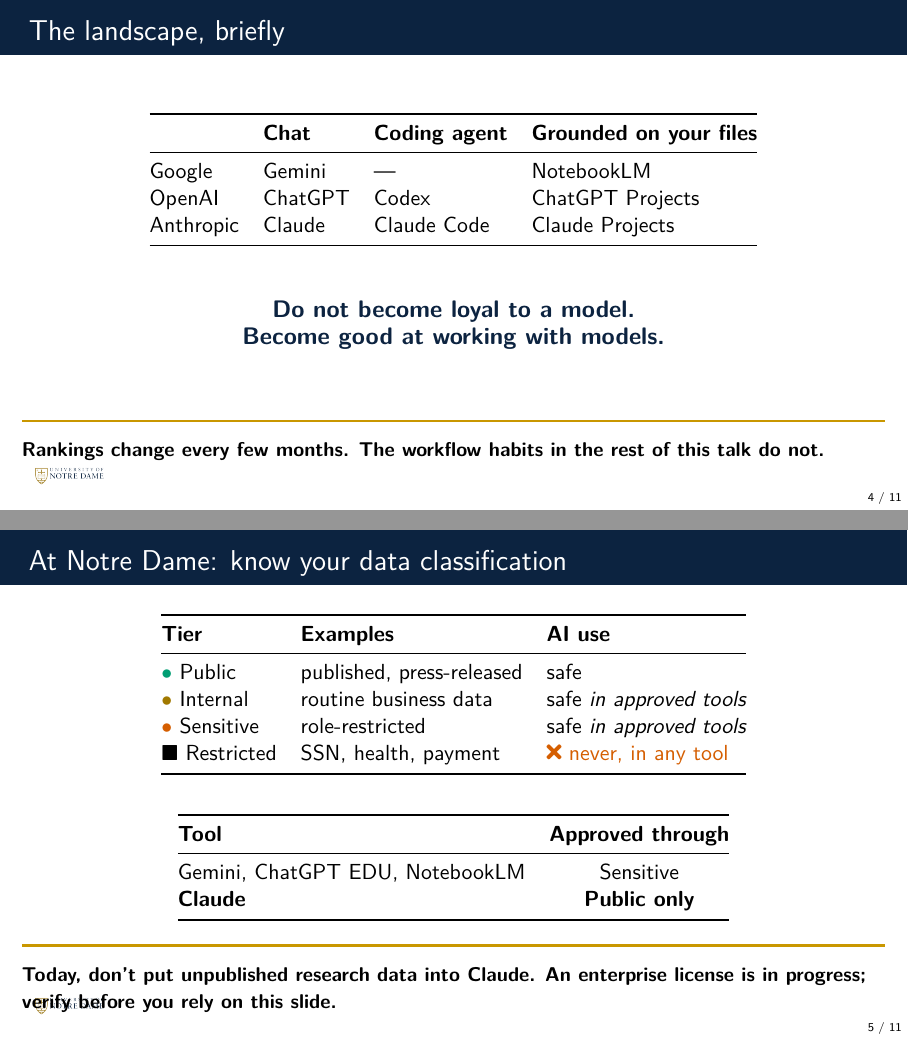
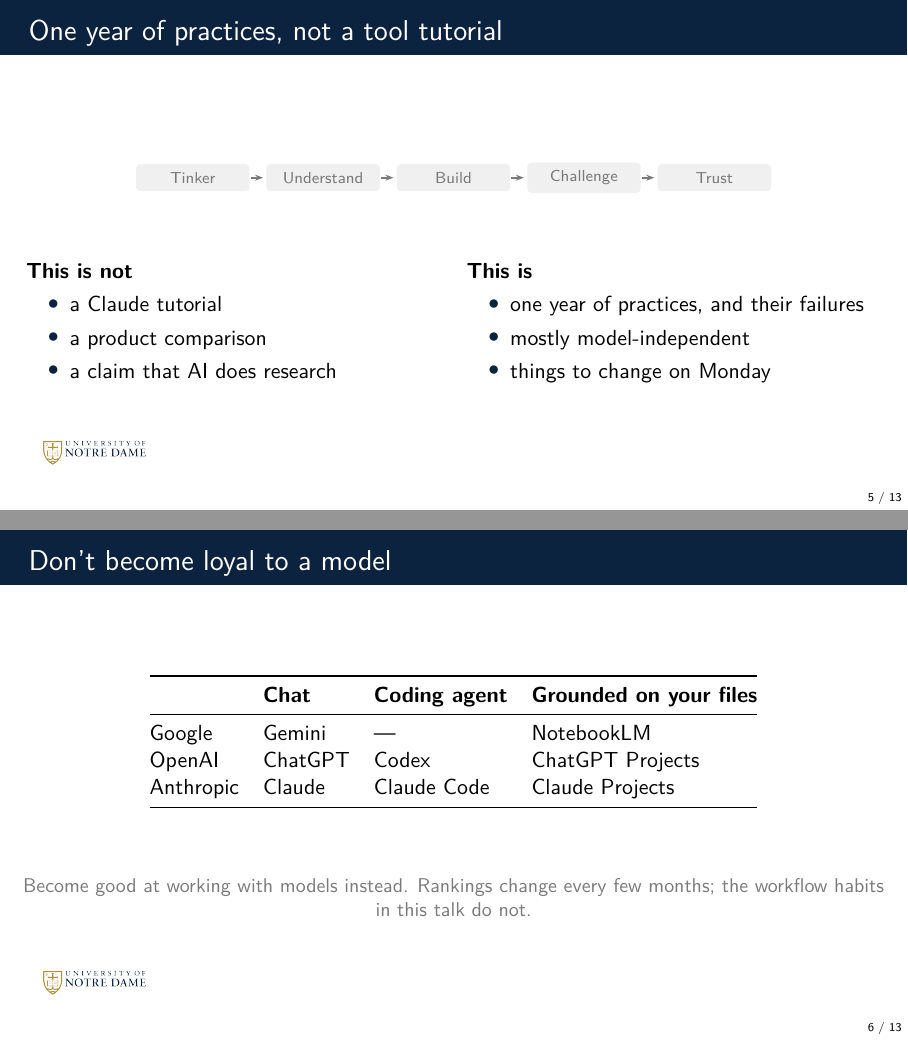
Before and after one commit to dowlinglab/claude-for-researchers, LaTeX slides (slides/main.tex, which reads slides/sections/01_ecosystem.tex): pages 4 and 5 of 11 before the commit and pages 5 and 6 of 13 after it, joined at a grey line. Compiled offline with pdfLaTeX.

Commit message:
Rewrite 01_ecosystem.tex; restore the claim slide; retire takeaway bars
Finishes storyboard.md Prologue items 5-8: adds the restored "Today"
scoping slide (Alex's call, alongside 00_open.tex's "The claim"), and
brings the pre-existing landscape/data-classification/compliance-check
content into style-guide compliance (\bad{} instead of a bare
\textcolor for "prohibited", trimmed density).

Also retires the gold-rule \takeaway bar deck-wide (Alex's call: it
mostly repeated the frame's title in different words). Every frame in
this file now states its point in the title -- "Don't become loyal to
a model", "Claude is approved here for public data only", "Two
checks, thirty seconds, before you start" -- with the body as
supporting evidence, not build-up toward a bottom-of-slide reveal.
\takeaway stays defined for 02_context.tex's still-stale callers.

Resizes the corner logo to 150% of the audit-matched size (Alex's
call), which surfaced two real collisions with centered bottom-of-
frame text (00_open.tex's teaser, and this file's data-classification
frame before a shorter takeaway made room) -- fixed by widening the
logo's yshift margin and settling on the low end of the requested
150-200% range rather than the geometric middle.

Co-Authored-By: Claude Sonnet 5 <noreply@anthropic.com>

```diff
--- a/slides/sections/01_ecosystem.tex
+++ b/slides/sections/01_ecosystem.tex
@@ -1,6 +1,62 @@
-% ======================= 1. ECOSYSTEM (3 min) =======================
+% ==================== PROLOGUE: TODAY, THE LANDSCAPE ====================
+% storyboard.md Prologue items 5-8 ("Today", "The landscape", "know your data
+% classification", "two things to check"). Items 6-8's content already
+% matched the storyboard when it was written (see that file's Prologue
+% note); that part of this pass is a style-guide compliance fix, not a
+% content rewrite: \bad{} replaces two bare \textcolor{OkVermillion} uses
+% for "prohibited" (main.tex's own rule -- meaning is never carried by
+% colour alone), and the two-item checklist on the last frame is trimmed
+% but still runs over the ~20-25 word guideline, noted inline, for the same
+% reason as 00_open.tex's cold open: a compliance checklist needs real,
+% correct wording more than it needs brevity.
+%
+% "Today" (item 5) is new here: the scoping slide cut when the talk
+% restructured, restored 2026-09-02 alongside "The claim" (00_open.tex) at
+% Alex's request. Reuses \actstrip{0} like 00b_roadmap.tex's roadmap slide
+% right before it -- still nothing lit, since we're not yet past the
+% Prologue's own orientation beats.
+%
+% No \takeaway on any frame here: Alex asked (2026-09-02) to drop the
+% gold-rule wrap-up bar entirely -- it was repeating each slide's title in
+% different words. Every title below states the frame's point directly
+% instead, so the body (table, list, act-strip) is evidence for a claim
+% already made, not build-up toward one revealed at the bottom. \slidepoint
+% is dropped from "The landscape, briefly" for the same reason -- the title
+% now says what that big NDBlue line used to say.
+%
+% ND policy claims ("know your data classification", the DoD/DoW bullet)
+% are sourced from notes/references.md, confirmed by direct browser read
+% 2026-09-02 -- not a search snippet. Re-verify against that file's linked
+% pages before the talk; policy pages like this change without notice,
+% which is why that frame keeps its own "verify before the talk" hedge as
+% plain body text rather than stating the policy as permanently fixed.
 
-\begin{frame}{The landscape, briefly}
+\begin{frame}{One year of practices, not a tool tutorial}
+  \vfill
+  \begin{center}\actstrip{0}\end{center}
+  \vfill
+  \begin{columns}[t]
+    \begin{column}{0.48\textwidth}
+      \textbf{This is not}
+      \begin{itemize}
+        \item a Claude tutorial
+        \item a product comparison
+        \item a claim that AI does research
+      \end{itemize}
+    \end{column}
+    \begin{column}{0.48\textwidth}
+      \textbf{This is}
+      \begin{itemize}
+        \item one year of practices, and their failures
+        \item mostly model-independent
+        \item things to change on Monday
+      \end{itemize}
+    \end{column}
+  \end{columns}
+  \vfill
+\end{frame}
+
+\begin{frame}{Don't become loyal to a model}
   \vfill
   \begin{center}
   \begin{tabular}{@{}llll@{}}
@@ -15,14 +71,13 @@
   \end{center}
   \vfill
   \begin{center}
-    {\large\color{NDBlue}\textbf{Do not become loyal to a model.\\
-     Become good at working with models.}}
+    \small\color{Muted}Become good at working with models instead. Rankings
+    change every few months; the workflow habits in this talk do not.
   \end{center}
   \vfill
-  \takeaway{Rankings change every few months. The workflow habits in the rest of this talk do not.}
 \end{frame}
 
-\begin{frame}{At Notre Dame: know your data classification}
+\begin{frame}{Claude is approved here for public data only}
   \vfill
   \begin{center}
   \begin{tabular}{@{}lll@{}}
@@ -48,4 +103,3 @@
   \end{tabular}
   \end{center}
   \vfill
-  \takeaway{Today, don't put unpublished research data into Claude. An enterprise license is in progress; verify before you rely on this slide.}
```
Also changed, not shown: slides/main.tex (+24 -4 lines), slides/sections/00_open.tex (+34 -16 lines), slides/storyboard.md (+8 -8 lines), slides/style_guide.md (+6 -5 lines), slides/sections/01_ecosystem.tex (18 more changed lines).
